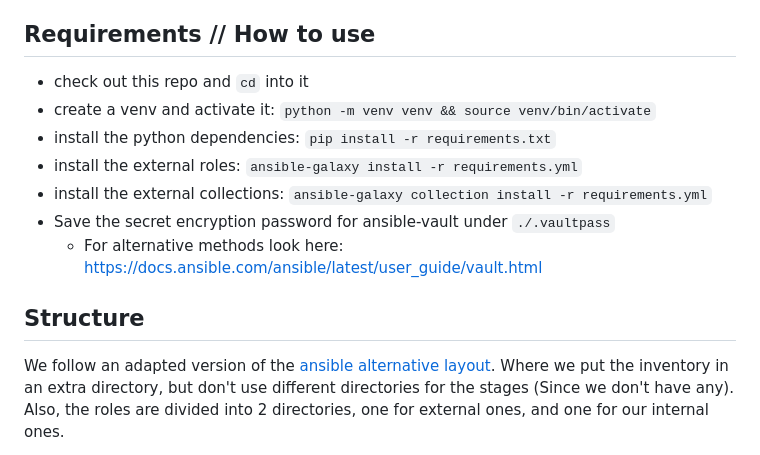
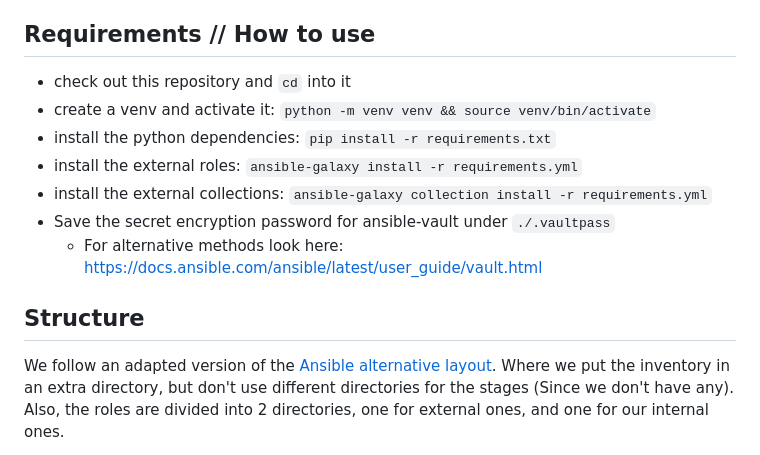
Before and after one commit to freifunk-berlin/ansible, a Markdown page: README.md, the part around one of its changes. Rendered like a GitHub page.

```diff
--- a/README.md
+++ b/README.md
@@ -22,7 +22,7 @@ This repository currently manages these services:
 
 ## Requirements // How to use
 
-- check out this repo and `cd` into it
+- check out this repository and `cd` into it
 - create a venv and activate it: `python -m venv venv && source venv/bin/activate`
 - install the python dependencies: `pip install -r requirements.txt`
 - install the external roles: `ansible-galaxy install -r requirements.yml`
@@ -33,7 +33,7 @@ This repository currently manages these services:
 
 ## Structure
 
-We follow an adapted version of the [ansible alternative layout](https://docs.ansible.com/ansible/2.8/user_guide/playbooks_best_practices.html#alternative-directory-layout).
+We follow an adapted version of the [Ansible alternative layout](https://docs.ansible.com/ansible/2.8/user_guide/playbooks_best_practices.html#alternative-directory-layout).
 Where we put the inventory in an extra directory, but don't use different directories for the stages (Since we don't have any).
 Also, the roles are divided into 2 directories, one for external ones, and one for our internal ones.
 
```
Also changed, not shown: other parts of README.md (+1 -1 lines), Tutorials.md (+5 -5 lines).
